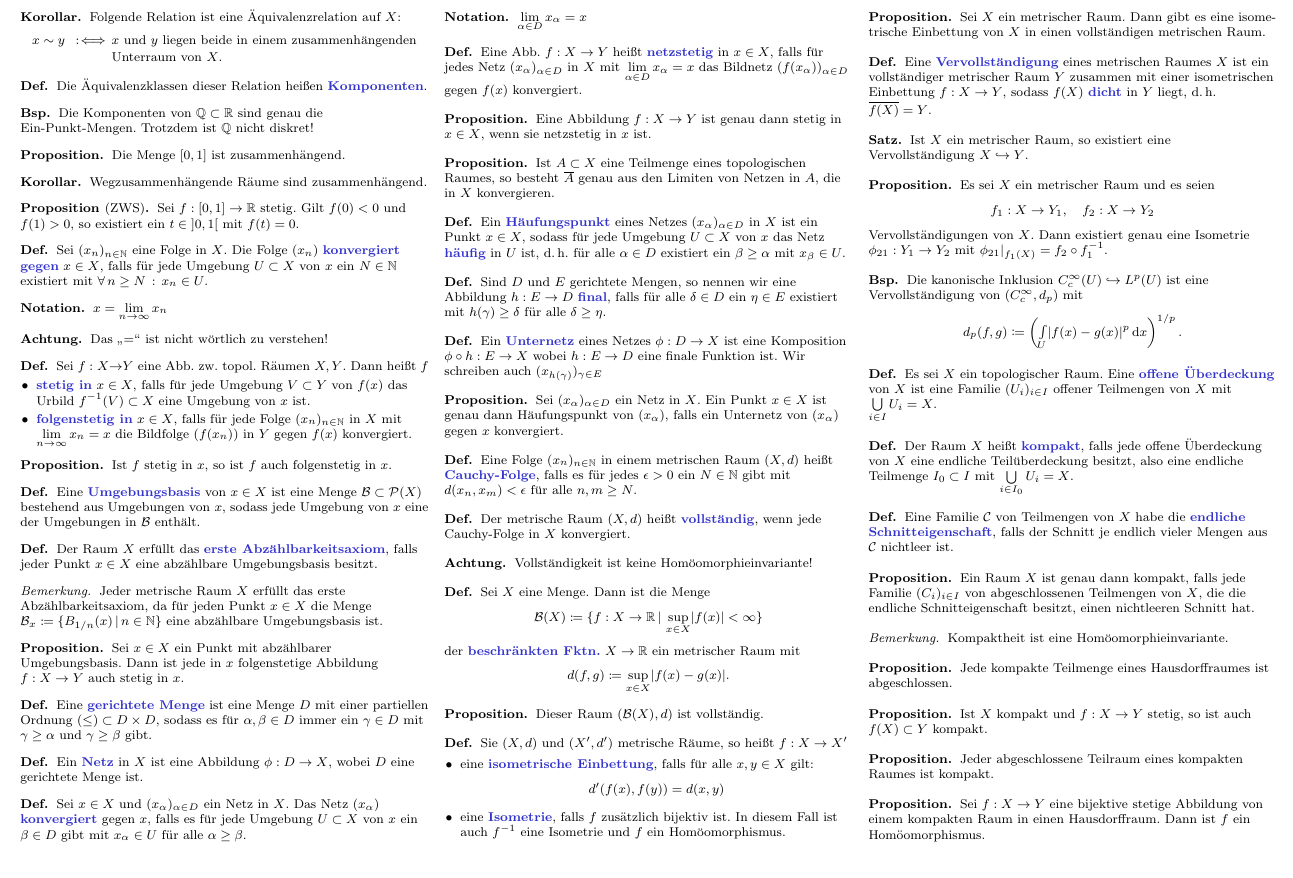
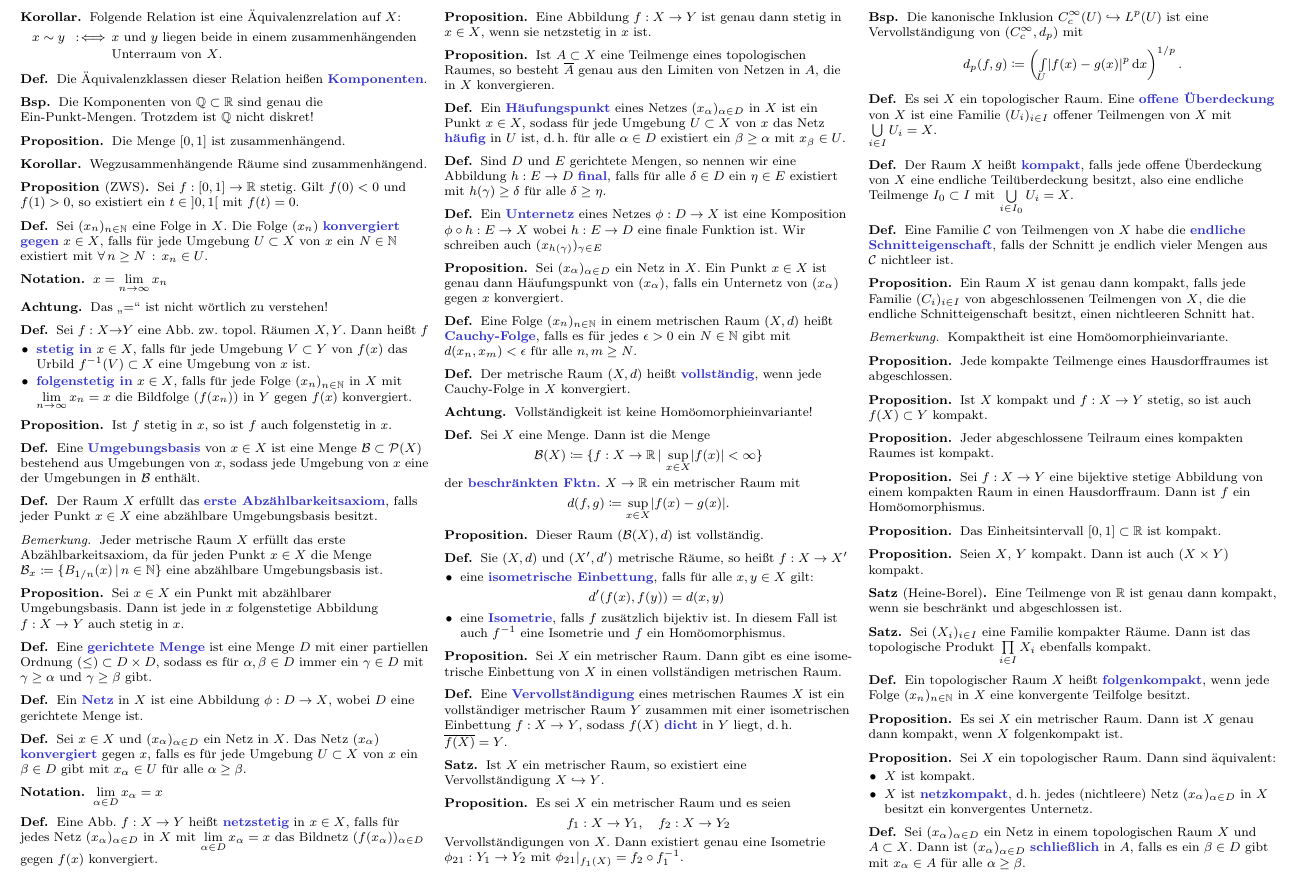
Before and after one commit to timjb/uni-spicker, a LaTeX document (topo.tex): part of page 2 of 2, cut so that both start at the same text. The pictures show the PDF file topo.pdf that the author committed with the source.

Commit message:
Topo-Vorlesung vom 30.4.2014

```diff
--- a/topo.tex
+++ b/topo.tex
@@ -494,4 +494,42 @@
   Sei $f : X \to Y$ eine bijektive stetige Abbildung von einem kompakten Raum in einen Hausdorffraum. Dann ist $f$ ein Homöomorphismus.
 \end{prop}
 
+% Vorlesung vom 30.4.2014
+
+\begin{prop}
+  Das Einheitsintervall $\cinterval{0}{1} \subset \R$ ist kompakt.
+\end{prop}
+
+\begin{prop}
+  Seien $X$, $Y$ kompakt. Dann ist auch $(X \times Y)$ kompakt.
+\end{prop}
+
+\begin{satz}[Heine-Borel]
+  Eine Teilmenge von $\R$ ist genau dann kompakt, wenn sie beschränkt und abgeschlossen ist.
+\end{satz}
+
+\begin{satz}
+  Sei $(X_i)_{i \in I}$ eine Familie kompakter Räume. Dann ist das topologische Produkt $\prod_{i \in I} X_i$ ebenfalls kompakt.
+\end{satz}
+
+\begin{defn}
+  Ein topologischer Raum $X$ heißt \emph{folgenkompakt}, wenn jede Folge $(x_n)_{n \in \N}$ in $X$ eine konvergente Teilfolge besitzt.
+\end{defn}
+
+\begin{prop}
+  Es sei $X$ ein metrischer Raum. Dann ist $X$ genau dann kompakt, wenn $X$ folgenkompakt ist.
+\end{prop}
+
+\begin{prop}
+  Sei $X$ ein topologischer Raum. Dann sind äquivalent:
+  \begin{itemize}
+    \item $X$ ist kompakt.
+    \item $X$ ist \emph{netzkompakt}, d.\,h. jedes (nichtleere) Netz $(x_\alpha)_{\alpha \in D}$ in $X$ besitzt ein konvergentes Unternetz.
+  \end{itemize}
+\end{prop}
+
+\begin{defn}
+  Sei $(x_\alpha)_{\alpha \in D}$ ein Netz in einem topologischen Raum $X$ und $A \subset X$. Dann ist $(x_\alpha)_{\alpha \in D}$ \emph{schließlich} in $A$, falls es ein $\beta \in D$ gibt mit $x_\alpha \in A$ für alle $\alpha \geq \beta$.
+\end{defn}
+
 \end{document}
```
Also changed, not shown: topo.pdf.
